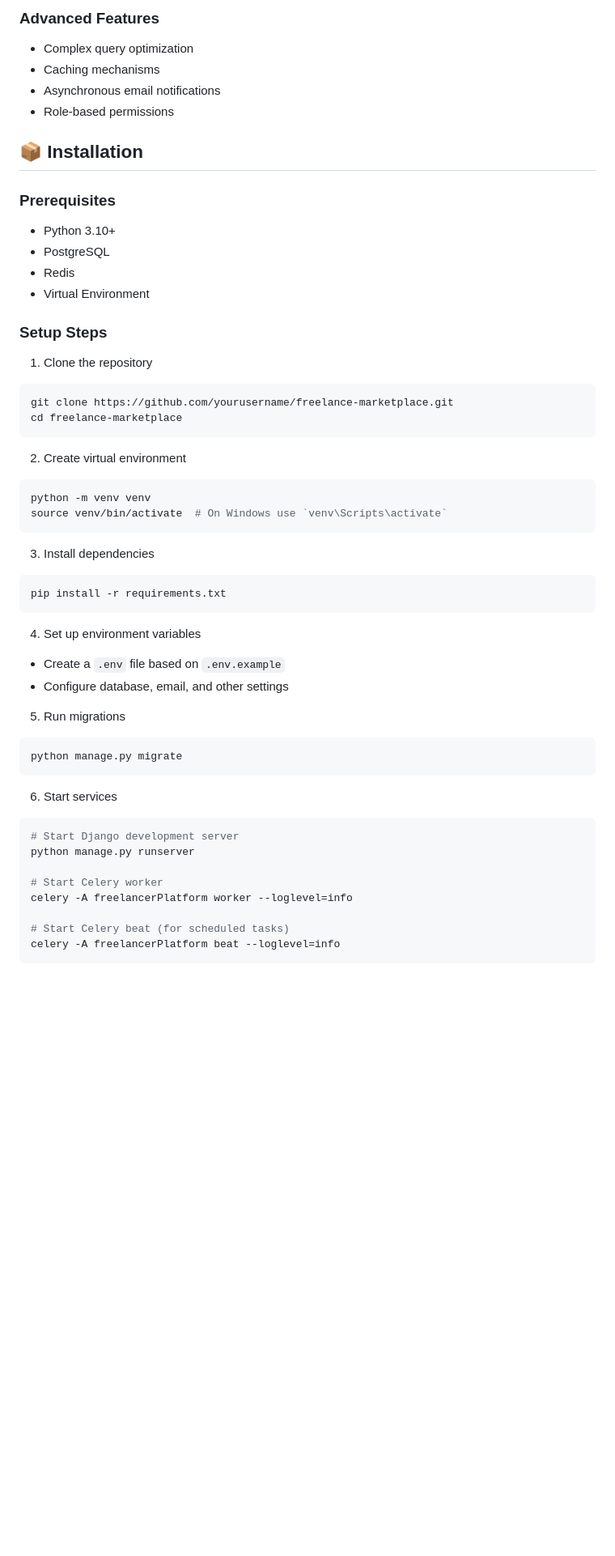
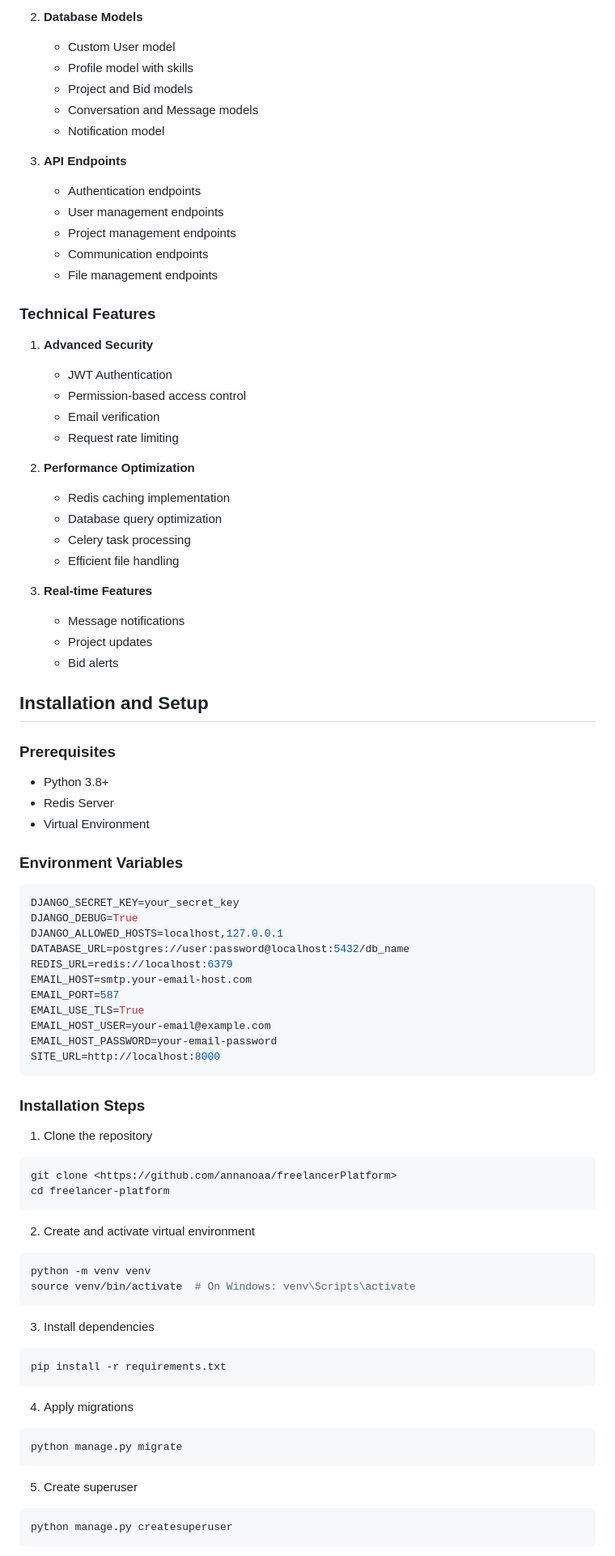
Before and after one commit to annanoaa/freelancerPlatform, a Markdown page: README.md, the part around one of its changes. Shown at 81% size. GitHub-like rendering; blank space fills up the shorter version.

````diff
--- a/README.md
+++ b/README.md
@@ -55,29 +69,69 @@ A comprehensive web-based platform connecting freelancers with clients, facilita
 
-### Advanced Features
-- Complex query optimization
-- Caching mechanisms
-- Asynchronous email notifications
-- Role-based permissions
+2. **Database Models**
+   - Custom User model
+   - Profile model with skills
+   - Project and Bid models
+   - Conversation and Message models
+   - Notification model
 
-## 📦 Installation
+3. **API Endpoints**
+   - Authentication endpoints
+   - User management endpoints
+   - Project management endpoints
+   - Communication endpoints
+   - File management endpoints
+
+### Technical Features
+1. **Advanced Security**
+   - JWT Authentication
+   - Permission-based access control
+   - Email verification
+   - Request rate limiting
+
+2. **Performance Optimization**
+   - Redis caching implementation
+   - Database query optimization
+   - Celery task processing
+   - Efficient file handling
+
+3. **Real-time Features**
+   - Message notifications
+   - Project updates
+   - Bid alerts
+
+## Installation and Setup
 
 ### Prerequisites
-- Python 3.10+
-- PostgreSQL
-- Redis
+- Python 3.8+
+- Redis Server
 - Virtual Environment
 
-### Setup Steps
+### Environment Variables
+```env
+DJANGO_SECRET_KEY=your_secret_key
+DJANGO_DEBUG=True
+DJANGO_ALLOWED_HOSTS=localhost,127.0.0.1
+DATABASE_URL=postgres://user:password@localhost:5432/db_name
+REDIS_URL=redis://localhost:6379
+EMAIL_HOST=smtp.your-email-host.com
+EMAIL_PORT=587
+EMAIL_USE_TLS=True
+EMAIL_HOST_USER=your-email@example.com
+EMAIL_HOST_PASSWORD=your-email-password
+SITE_URL=http://localhost:8000
+```
+
+### Installation Steps
 1. Clone the repository
 ```bash
-git clone https://github.com/yourusername/freelance-marketplace.git
-cd freelance-marketplace
+git clone <https://github.com/annanoaa/freelancerPlatform>
+cd freelancer-platform
 ```
 
-2. Create virtual environment
+2. Create and activate virtual environment
 ```bash
 python -m venv venv
-source venv/bin/activate  # On Windows use `venv\Scripts\activate`
+source venv/bin/activate  # On Windows: venv\Scripts\activate
 ```
 
 3. Install dependencies
@@ -85,24 +139,13 @@ source venv/bin/activate  # On Windows use `venv\Scripts\activate`
 pip install -r requirements.txt
 ```
 
-4. Set up environment variables
-- Create a `.env` file based on `.env.example`
-- Configure database, email, and other settings
-
-5. Run migrations
+4. Apply migrations
 ```bash
 python manage.py migrate
 ```
 
-6. Start services
+5. Create superuser
 ```bash
-# Start Django development server
-python manage.py runserver
-
-# Start Celery worker
-celery -A freelancerPlatform worker --loglevel=info
-
-# Start Celery beat (for scheduled tasks)
-celery -A freelancerPlatform beat --loglevel=info
+python manage.py createsuperuser
 ```
 
````
Also changed, not shown: other parts of README.md (+77 -68 lines).
